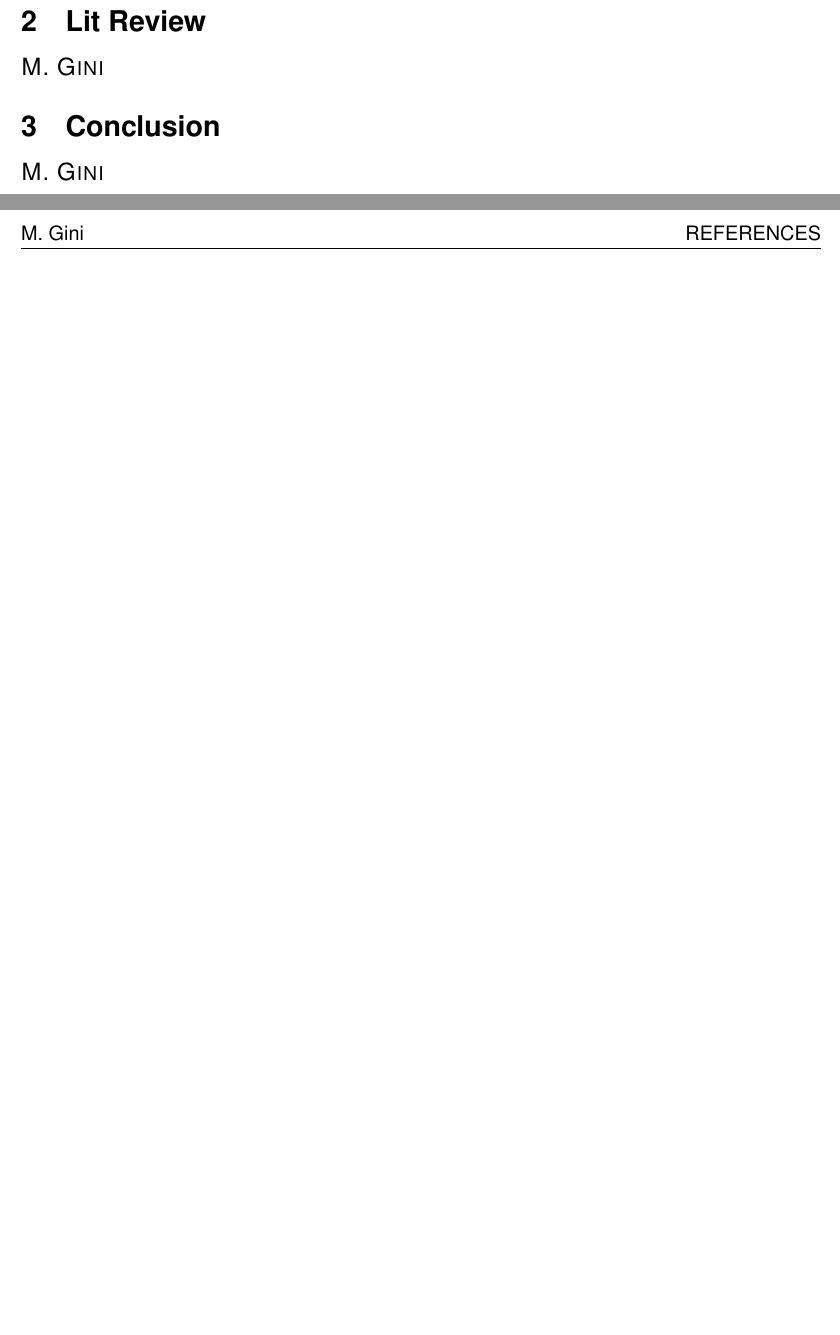
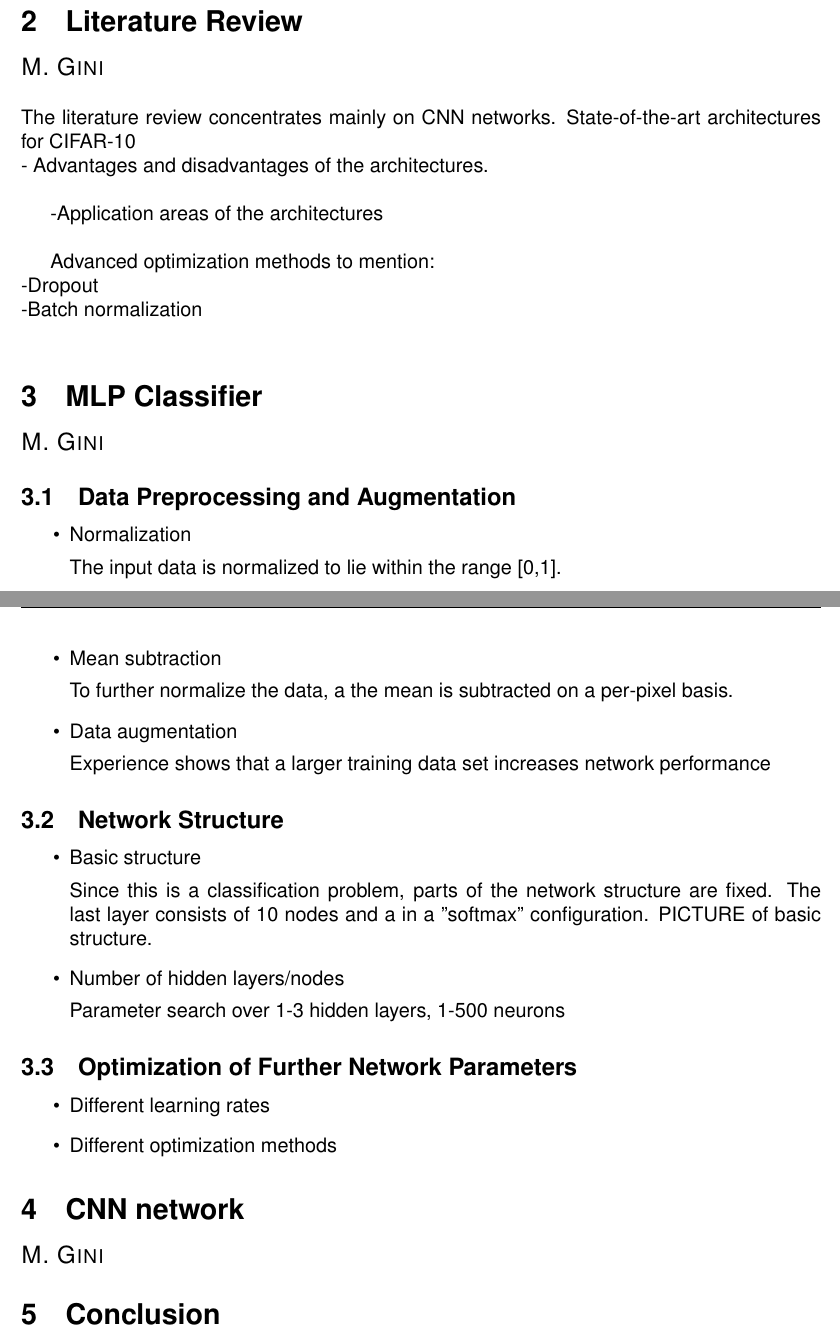
Before and after one commit to Tom-hayden/A0175215J_A0175086X, a LaTeX document (Latex_files/Report.tex): two parts of pages 2 and 3 of 3 before the commit and two parts of pages 2 and 3 of 4 after it, joined at a grey line, cut so that both start at the same text, the shorter picture padded with empty space. Compiled offline with pdfLaTeX.

Commit message:
Report first additions

```diff
--- a/Latex_files/Report.tex
+++ b/Latex_files/Report.tex
@@ -121,5 +118,61 @@
 
-    \section{Lit Review}
+\section{Literature Review}
+     \pagestyle{mario}
+     \sectionauthor{M. Gini}
+
+The literature review concentrates mainly on CNN networks. State-of-the-art architectures for CIFAR-10\\
+- Advantages and disadvantages of the architectures.\\
+
+-Application areas of the architectures\\
+
+Advanced optimization methods to mention:\\
+-Dropout\\
+-Batch normalization\\
+
+\section{MLP Classifier}
+	    \pagestyle{mario}
+	    \sectionauthor{M. Gini}
+
+\subsection{Data Preprocessing and Augmentation}
+
+\begin{itemize}
+	\item Normalization
+
+	The input data is normalized to lie within the range [0,1].
+
+	\item Mean subtraction
+
+	To further normalize the data, a the mean is subtracted on a per-pixel basis.
+
+	\item Data augmentation
+
+	Experience shows that a larger training data set increases network performance
+\end{itemize}
+
+\subsection{Network Structure}
+
+\begin{itemize}
+	\item Basic structure
+
+	Since this is a classification problem, parts of the network structure are fixed. The last layer consists of 10 nodes and a in a "softmax" configuration. PICTURE of basic structure.
+
+	\item Number of hidden layers/nodes
+
+	Parameter search over 1-3 hidden layers, 1-500 neurons
+
+
+\end{itemize}
+
+
+\subsection{Optimization of Further Network Parameters}
+
+\begin{itemize}
+	\item Different learning rates
+
+	\item Different optimization methods
+\end{itemize}
+
+\section{CNN network}
 	\pagestyle{mario}
 	\sectionauthor{M. Gini}
 
```
Also changed, not shown: Latex_files/Report.pdf, Latex_files/Report.tex (13 more changed lines), 3 other files. Lines whose indentation alone changed are shown as unchanged.
